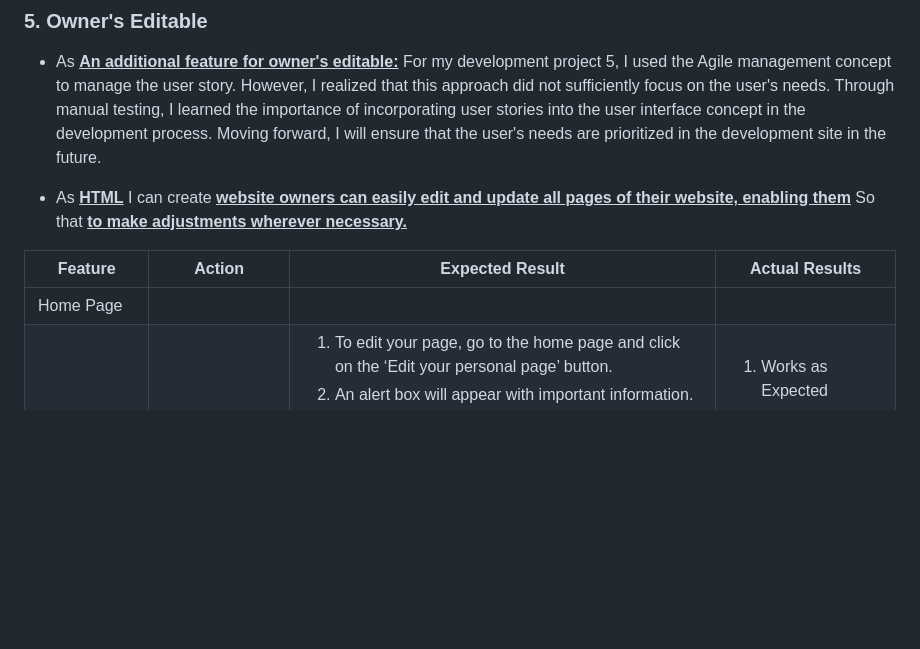
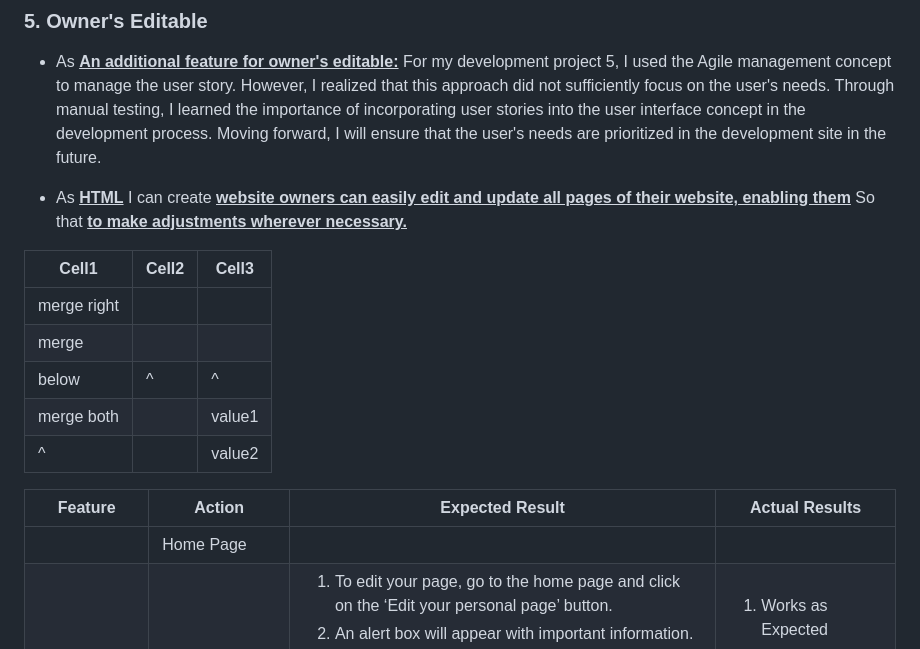
Before and after one commit to RQISL/portfolio-project-5-robert-quinlan, a Markdown page: README.md, the part around the change. GitHub-like rendering; blank space fills up the shorter version.

Commit message:
Test table to view in readme

```diff
--- a/README.md
+++ b/README.md
@@ -523,9 +523,17 @@ As **<u>Please note as above mention No.1:**</u> Please note that before consult
 
 * As **<u>HTML</u>** I can create **<u>website owners can easily edit and update all pages of their website, enabling them</u>** So that **<u>to make adjustments wherever necessary.</u>**
 
+| Cell1| Cell2 | Cell3 |
+|------|-------|-------|
+| merge right ||       |
+| merge|       |       |
+| below|^      |^      |
+| merge both  || value1|
+|^            || value2|
+
 | Feature | Action | Expected Result | Actual Results |
 | ------- | ----------- | ---------- | -------------- |
-| Home Page |
+||  Home Page                                    |||
 |Owner’s editable| <ol><li>Owner can use CRUD</li></ol> | <ol><li>To edit your page, go to the home page and click on the ‘Edit your personal page’ button.</li> <li>An alert box will appear with important information.</li> <li>You will then be taken to the personal management page where you can modify your name, head, info, and image.</li><ul><li>Owner can modify on 'name', 'head', 'info' and 'image' to modify to update </li> <li>To update your page, select the image and click on the 'Remove' box if you want to remove it. Then, click on the 'update' button. </li> <li>This will replace the image with a 'No image' icon on your page.</li><li>If you want to change the image, click on the 'Select Image' button and choose a new image.</li><li>After 'select image' button to change image on the page</li><li>If you want to cancel the changes, click on the 'Cancel' button to go back to the home page without saving.</li><li>Finally, click on the ‘Update personal home page’ button to save your changes.</li><li> You will receive an alert box confirming that your changes were successful.</li></ul></ol>  | <ol><li>Works as Expected</li><li>Works as Expected</li><li>Works as Expected</li><ul> <li>Works as Expected</li> <li>Works as Expected</li> <li>Works as Expected</li><li>Works as Expected</li><li>Works as Expected</li><li>Works as Expected</li><li>Works as Expected</li><li>Works as Expected</li> </ul></ol>|
 | About Page |
 |Owner’s editable| <ol><li>Owner can use CRUD</li></ol> | <ol><li>The about pages and click to ‘Edit about us page’ button </li> <li> Alert ‘information’ box </li> <li>The about us management page</li><ul><li>Owner can modify on 'name', 'title', 'bio' and 'image' to modify to update </li> <li>click to checked box ‘Remove’ image then click 'update' button</li> <li>‘Remove’ image to 'No image' image on page</li><li>Click to 'Select Image' to change image</li><li>After 'select image' button to change image on the page</li><li>Click to ‘Cancel’ button to back home page unchanged</li><li>Click to ‘Update about us page’ button to back about page</li><li> Alert ‘Success’ box </li></ul></ol>  | <ol><li>Works as Expected</li><li>Works as Expected</li><li>Works as Expected</li><ul> <li>Works as Expected</li> <li>Works as Expected</li> <li>Works as Expected</li><li>Works as Expected</li><li>Works as Expected</li><li>Works as Expected</li><li>Works as Expected</li><li>Works as Expected</li> </ul></ol>|
```
